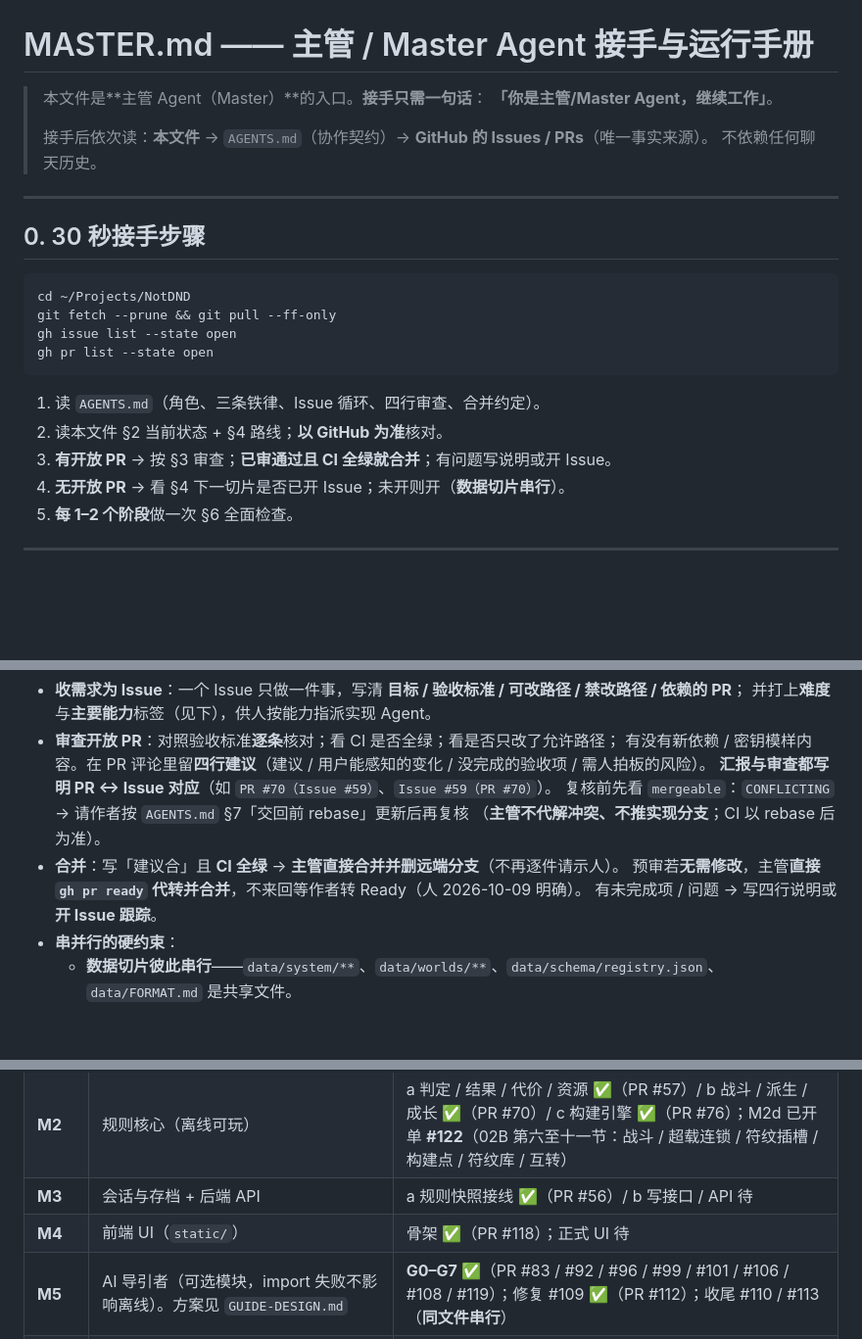
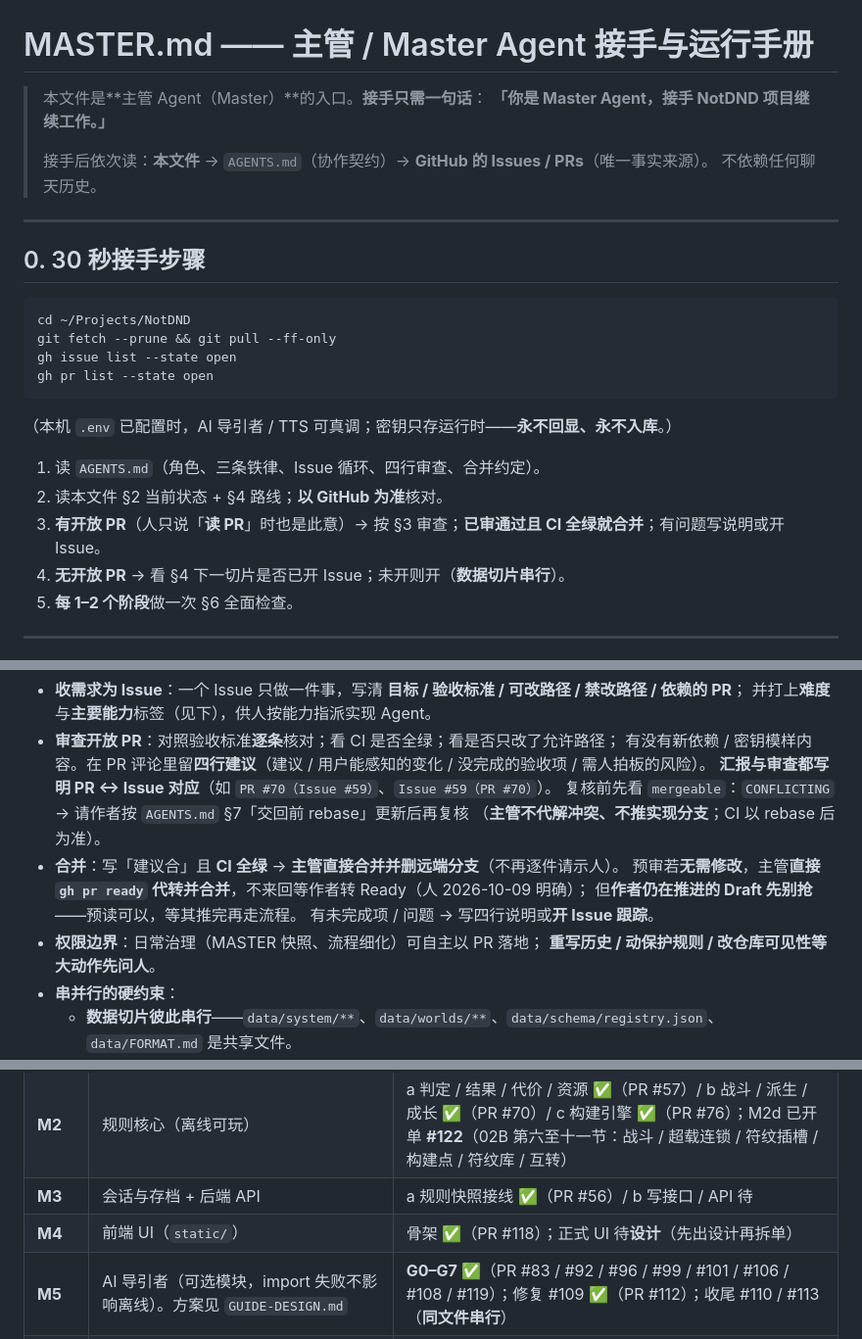
Before and after one commit to ctrlshiftaltdel/NotDND, a Markdown page: MASTER.md, 3 parts joined by grey strips. Shown at 98% size. GitHub-like rendering; blank space fills up the shorter version.

Commit message:
docs(governance): MASTER 接手整合——一句话接手，其余语境并入手册（读 PR / Draft / 权限边界 / .env）

````diff
--- a/MASTER.md
+++ b/MASTER.md
@@ -1,7 +1,7 @@
 # MASTER.md —— 主管 / Master Agent 接手与运行手册
 
 > 本文件是**主管 Agent（Master）**的入口。**接手只需一句话**：
-> **「你是主管/Master Agent，继续工作」**。
+> **「你是 Master Agent，接手 NotDND 项目继续工作。」**
 >
 > 接手后依次读：**本文件** → `AGENTS.md`（协作契约）→ **GitHub 的 Issues / PRs**（唯一事实来源）。
 > 不依赖任何聊天历史。
@@ -17,9 +17,11 @@ gh issue list --state open
 gh pr list --state open
 ```
 
+（本机 `.env` 已配置时，AI 导引者 / TTS 可真调；密钥只存运行时——**永不回显、永不入库**。）
+
 1. 读 `AGENTS.md`（角色、三条铁律、Issue 循环、四行审查、合并约定）。
 2. 读本文件 §2 当前状态 + §4 路线；**以 GitHub 为准**核对。
-3. **有开放 PR** → 按 §3 审查；**已审通过且 CI 全绿就合并**；有问题写说明或开 Issue。
+3. **有开放 PR**（人只说「**读 PR**」时也是此意）→ 按 §3 审查；**已审通过且 CI 全绿就合并**；有问题写说明或开 Issue。
 4. **无开放 PR** → 看 §4 下一切片是否已开 Issue；未开则开（**数据切片串行**）。
 5. **每 1–2 个阶段**做一次 §6 全面检查。
 
@@ -59,8 +61,11 @@ AI 任「**导引者**」，纯文本、无图片；**零第三方运行时依
   复核前先看 `mergeable`：`CONFLICTING` → 请作者按 `AGENTS.md` §7「交回前 rebase」更新后再复核
   （**主管不代解冲突、不推实现分支**；CI 以 rebase 后为准）。
 - **合并**：写「建议合」且 **CI 全绿** → **主管直接合并并删远端分支**（不再逐件请示人）。
-  预审若**无需修改**，主管**直接 `gh pr ready` 代转并合并**，不来回等作者转 Ready（人 2026-10-09 明确）。
+  预审若**无需修改**，主管**直接 `gh pr ready` 代转并合并**，不来回等作者转 Ready（人 2026-10-09 明确）；
+  但**作者仍在推进的 Draft 先别抢**——预读可以，等其推完再走流程。
   有未完成项 / 问题 → 写四行说明或**开 Issue 跟踪**。
+- **权限边界**：日常治理（MASTER 快照、流程细化）可自主以 PR 落地；
+  **重写历史 / 动保护规则 / 改仓库可见性等大动作先问人**。
 - **串并行的硬约束**：
   - **数据切片彼此串行**——`data/system/**`、`data/worlds/**`、`data/schema/registry.json`、`data/FORMAT.md` 是共享文件。
   - 不同文件 / 不同目录（如 `tests/**` 与 `data/**`）**可并行**。
@@ -103,7 +108,7 @@ bash tests/content_firewall.sh
 | 　M1.4 | 剧本（`data/scenarios/`：09/S8 + S1–S6 结构件 + 账本模板） | a S1–S6 结构件 ✅（PR #58）/ b 09/S8 战役 ✅（PR #74）——**完成** |
 | **M2** | 规则核心（离线可玩） | a 判定 / 结果 / 代价 / 资源 ✅（PR #57）/ b 战斗 / 派生 / 成长 ✅（PR #70）/ c 构建引擎 ✅（PR #76）；M2d 已开单 **#122**（02B 第六至十一节：战斗 / 超载连锁 / 符纹插槽 / 构建点 / 符纹库 / 互转） |
 | **M3** | 会话与存档 + 后端 API | a 规则快照接线 ✅（PR #56）/ b 写接口 / API 待 |
-| **M4** | 前端 UI（`static/`） | 骨架 ✅（PR #118）；正式 UI 待 |
+| **M4** | 前端 UI（`static/`） | 骨架 ✅（PR #118）；正式 UI 待**设计**（先出设计再拆单） |
 | **M5** | AI 导引者（可选模块，import 失败不影响离线）。方案见 `GUIDE-DESIGN.md` | **G0–G7 ✅**（PR #83 / #92 / #96 / #99 / #101 / #106 / #108 / #119）；修复 #109 ✅（PR #112）；收尾 #110 / #113（**同文件串行**） |
 | **M6** | 测试与文档收口（README + HANDOVER + run_all 全量） | 已开单 **#123**（README）/ **#124**（HANDOVER） |
 
````
